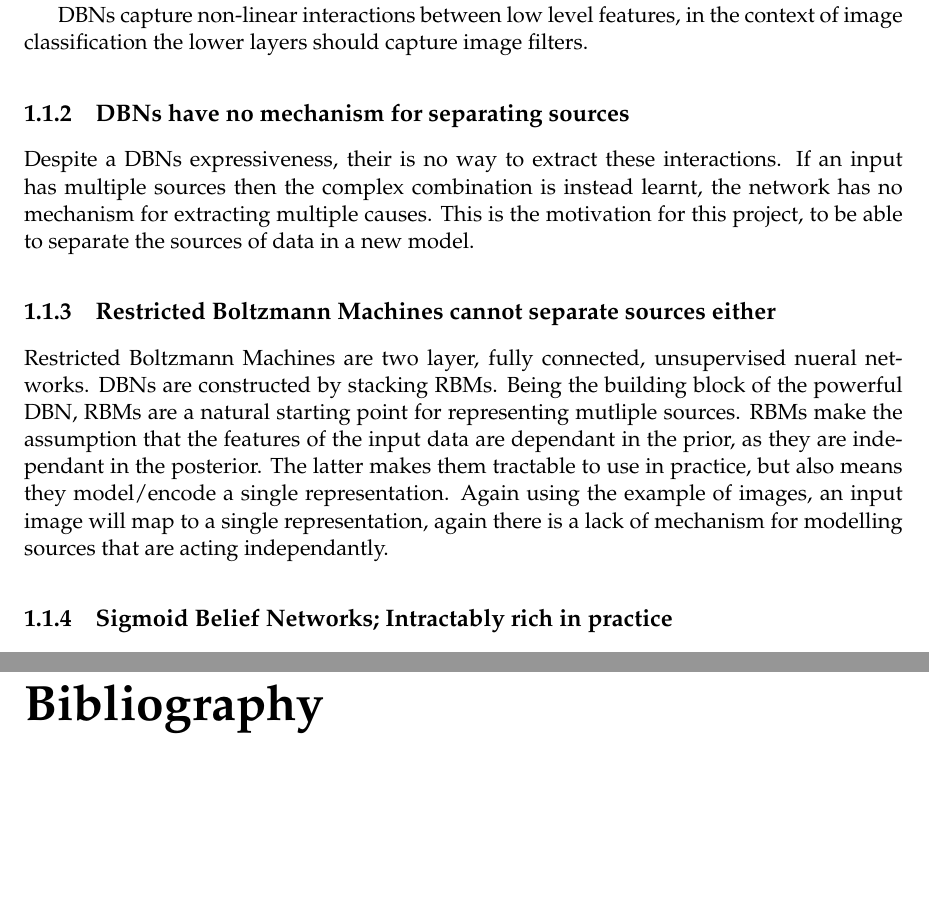
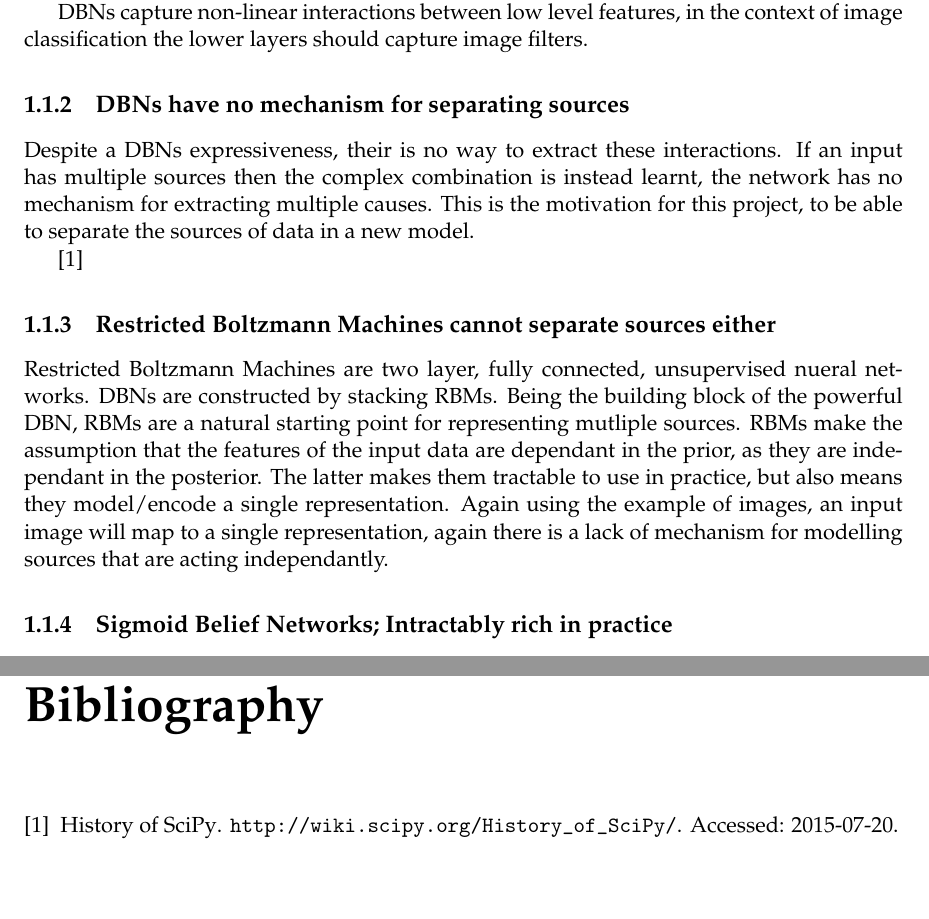
Before and after one commit to garibaldu/multicauseRBM, a LaTeX thesis (Max/Report/main.tex, which reads Max/Report/story.tex): two parts of pages 5 and 7 of 7, joined at a grey line, cut so that both start at the same text, the shorter picture padded with empty space. Compiled offline with pdfLaTeX.

Commit message:
Add test cite after bibtex issues

```diff
--- a/Max/Report/story.tex
+++ b/Max/Report/story.tex
@@ -15,6 +15,8 @@ DBNs capture non-linear interactions between low level features, in the context
 Despite a DBNs expressiveness, their is no way to extract these interactions. If an input has multiple sources then the complex combination is instead learnt, the network has no mechanism for extracting multiple causes.
 % This is the motivation for this project, we want a way to separate, and model the sources of input data, where said data is a complex combindation of two sources acting independantly.
 This is the motivation for this project, to be able to separate the sources of data in a new model.
+
+ \cite{2015HistSciPy}
 
 % Deep Belief Networks are constructed by stacking Restricted Boltzmann Machines (RBMs). This proved a natural starting point for representing two sources. We worked in a shallow environment before attempting to stack RBMs.
 \subsection{Restricted Boltzmann Machines cannot separate sources either}
```
Also changed, not shown: Max/Report/.latex/main.pdf, Max/Report/Assets/ORBM_fig_1.png (added), Max/Report/main.pdf.
